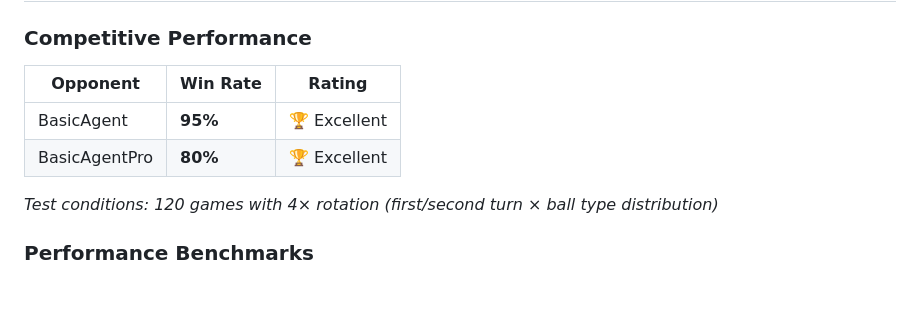
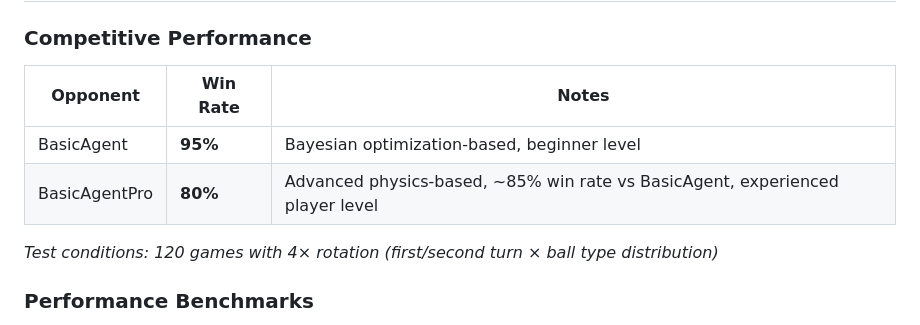
Before and after one commit to sadlavaarsc/CueZero, a Markdown page: README.md, the part around the change. Rendered like a GitHub page; blank space fills up the shorter version.

```diff
--- a/README.md
+++ b/README.md
@@ -27,10 +27,10 @@ CueZero is a high-performance billiards AI system that combines deep reinforceme
 
 ### Competitive Performance
 
-| Opponent | Win Rate | Rating |
-|----------|----------|--------|
-| BasicAgent | **95%** | 🏆 Excellent |
-| BasicAgentPro | **80%** | 🏆 Excellent |
+| Opponent | Win Rate | Notes |
+|----------|----------|-------|
+| BasicAgent | **95%** | Bayesian optimization-based, beginner level |
+| BasicAgentPro | **80%** | Advanced physics-based, ~85% win rate vs BasicAgent, experienced player level |
 
 *Test conditions: 120 games with 4× rotation (first/second turn × ball type distribution)*
 
```
Also changed, not shown: README_zh.md (+3 -3 lines), docs/PERFORMANCE.md (+4 -4 lines).
